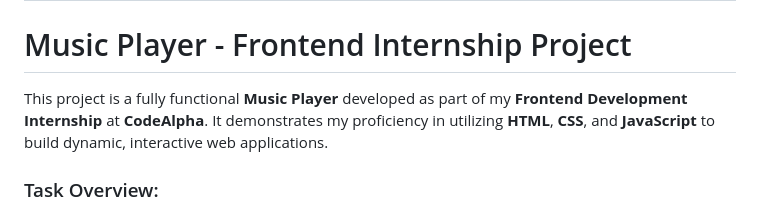
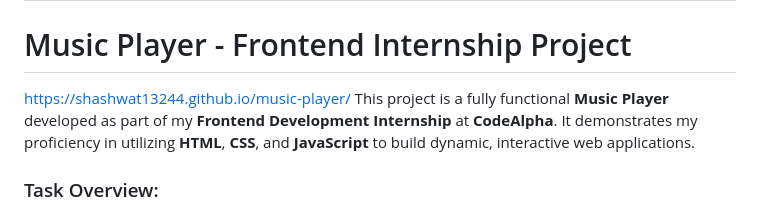
Before and after one commit to SHASHWAT13244/-CodeAlpha_frontend-task-internship, a Markdown page: README.md, the part around the change. Rendered like a GitHub page.

```diff
--- a/README.md
+++ b/README.md
@@ -1,7 +1,7 @@
 # -CodeAlpha_frontend-task-internship
 
 # Music Player - Frontend Internship Project
-
+https://shashwat13244.github.io/music-player/
 This project is a fully functional **Music Player** developed as part of my **Frontend Development Internship** at **CodeAlpha**. It demonstrates my proficiency in utilizing **HTML**, **CSS**, and **JavaScript** to build dynamic, interactive web applications.
 
 ### Task Overview:
```
